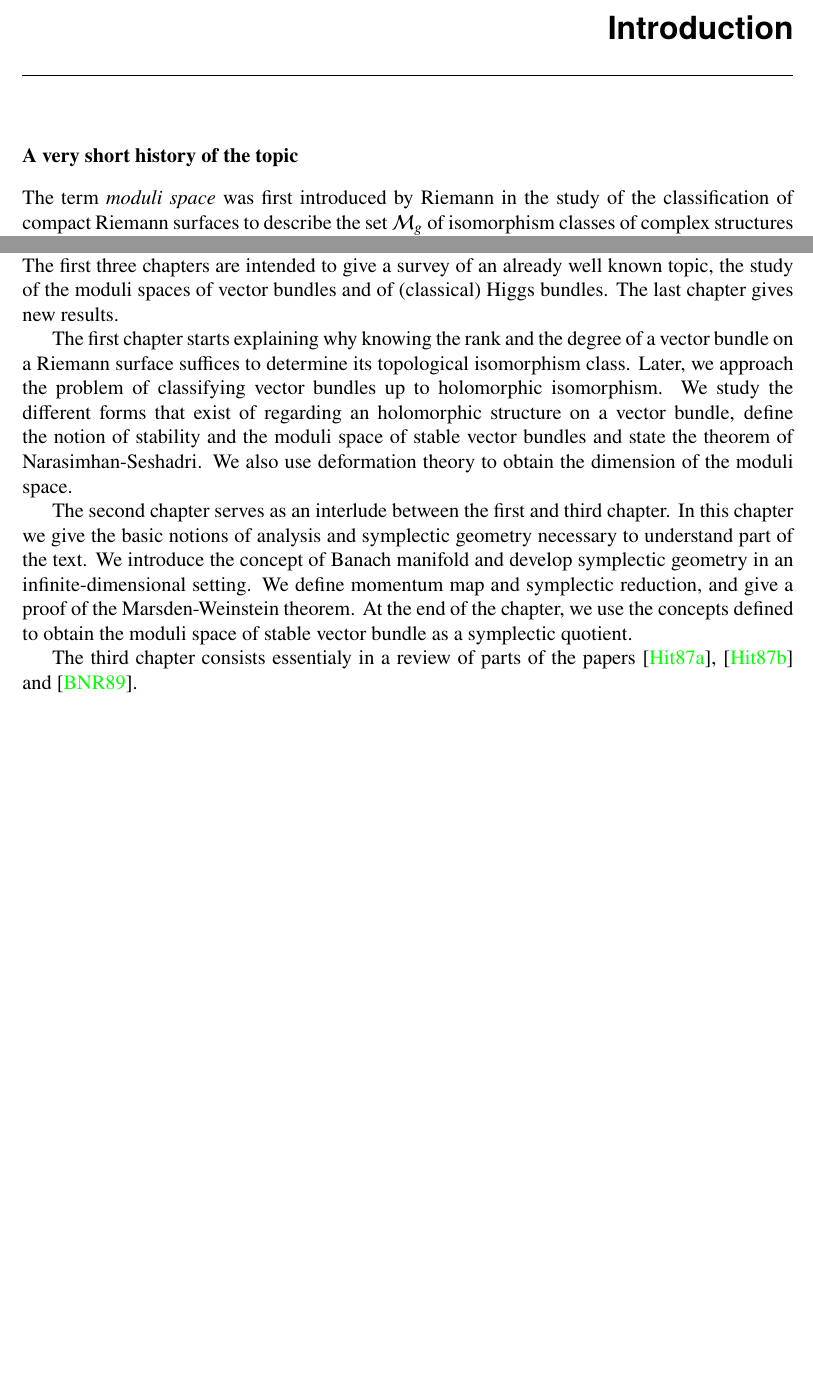
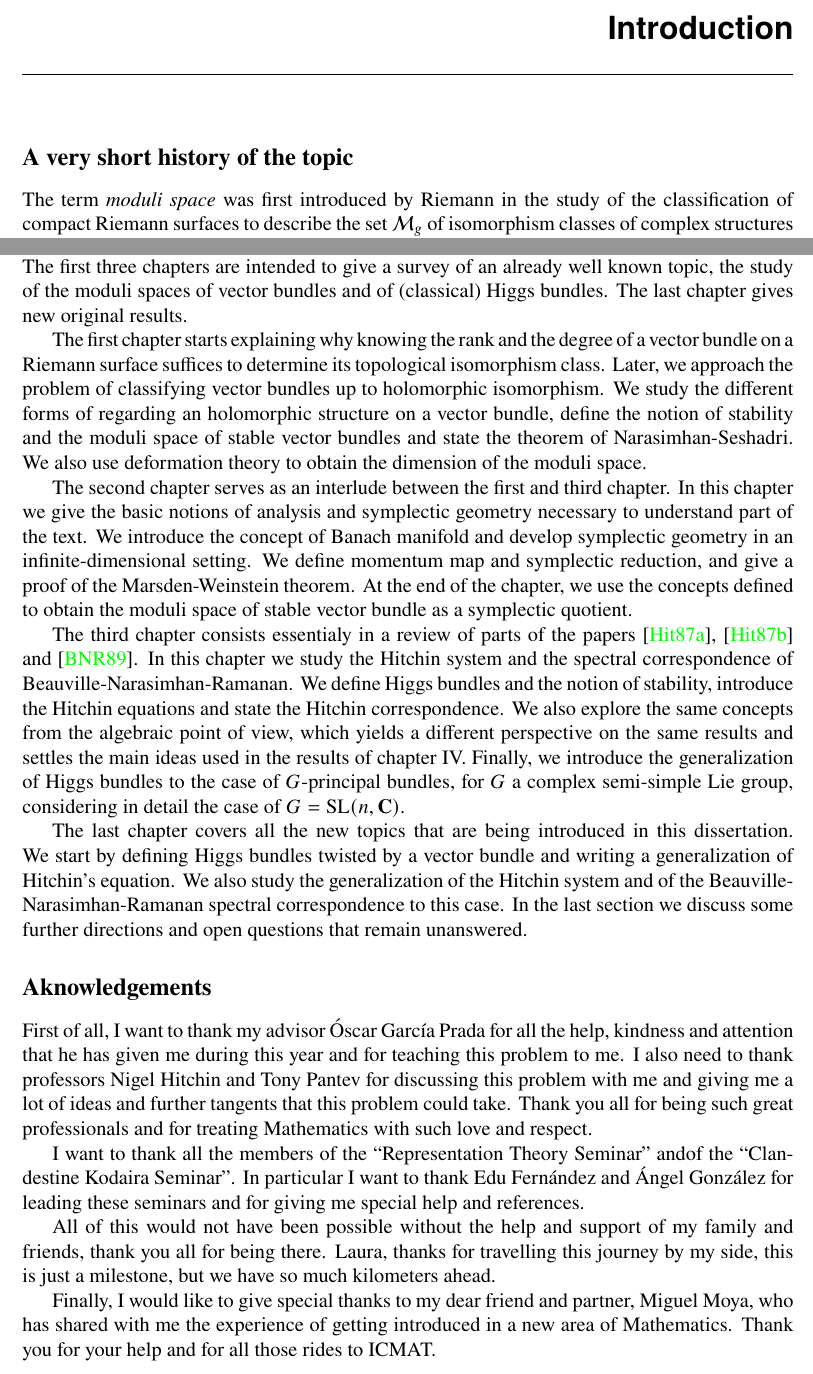
Before and after one commit to guillegran/guillermoTFM, a LaTeX thesis (guillermoTFM.tex): two parts of pages 13 and 15 of 64, joined at a grey line, cut so that both start at the same text, the shorter picture padded with empty space. Compiled offline with pdfLaTeX.

Commit message:
falta further directions

```diff
--- a/guillermoTFM.tex
+++ b/guillermoTFM.tex
@@ -251,7 +251,7 @@ ser llamado bobo, díganlo vuestras grandezas.}}{Don Quijote de la Mancha}
 \newpage\null\thispagestyle{empty}
 
 \chapter*{Introduction}
-\subsubsection*{A very short history of the topic}
+\subsection*{A very short history of the topic}
 
 The term \textit{moduli space} was first introduced by Riemann in the study of the classification of compact Riemann surfaces to describe the set $\mathcal{M}_g$ of isomorphism classes of complex structures on a certain compact surface of genus $g$. In modern times, although precise definitions exist (\textit{moduli stacks}, \textit{coarse moduli space}, \textit{fine moduli space}), the term moduli space roughly refers to some set of isomorphism classes of a certain geometric structure.
 
@@ -275,18 +275,27 @@ Since then, the theory of Higgs bundles has evolved in a lot of directions, has
 
 The main inspiration of this dissertation comes from a very recent development made by D. Xie and K. Yonekura in the context of $\mathcal{N}=1$ supersymmetric gauge theories. In their paper \cite{xieyonekura}, Xie and Yonekura study what they call \textit{generalized Hitchin equations} and relate it with pairs $(E,\varphi)$, where $E$ is a vector bundle on a Riemann surface $X$ and $\varphi:E\rightarrow E\otimes V$ is an endomorphism twisted by another vector bundle $V$ on $X$ of arbitrary rank. Here we are interested in generalizing the well known notions of Higgs bundles to this more general case. In particular, we are interested in constructing a ``generalized spectral correspondance'' that extends the result of Beauville, Narasimhan and Ramanan \cite{bnr} to this context.
 
-\subsubsection*{Structure of the text}
-This dissertation consists on four chapters (apart from this introduction and the notation section). The first three chapters are intended to give a survey of an already well known topic, the study of the moduli spaces of vector bundles and of (classical) Higgs bundles. The last chapter gives new results.
-
-The first chapter starts explaining why knowing the rank and the degree of a vector bundle on a Riemann surface suffices to determine its topological isomorphism class. Later, we approach the problem of classifying vector bundles up to holomorphic isomorphism. We study the different forms that exist of regarding an holomorphic structure on a vector bundle, define the notion of stability and the moduli space of stable vector bundles and state the theorem of Narasimhan-Seshadri. We also use deformation theory to obtain the dimension of the moduli space.
+\subsection*{Structure of the text}
+This dissertation consists on four chapters (apart from this introduction and the notation section). The first three chapters are intended to give a survey of an already well known topic, the study of the moduli spaces of vector bundles and of (classical) Higgs bundles. The last chapter gives new original results.
+
+The first chapter starts explaining why knowing the rank and the degree of a vector bundle on a Riemann surface suffices to determine its topological isomorphism class. Later, we approach the problem of classifying vector bundles up to holomorphic isomorphism. We study the different forms of regarding an holomorphic structure on a vector bundle, define the notion of stability and the moduli space of stable vector bundles and state the theorem of Narasimhan-Seshadri. We also use deformation theory to obtain the dimension of the moduli space.
 
 The second chapter serves as an interlude between the first and third chapter. In this chapter we give the basic notions of analysis and symplectic geometry necessary to understand part of the text. We introduce the concept of Banach manifold and develop symplectic geometry in an infinite-dimensional setting. We define momentum map and symplectic reduction, and give a proof of the Marsden-Weinstein theorem. At the end of the chapter, we use the concepts defined to obtain the moduli space of stable vector bundle as a symplectic quotient.
 
-The third chapter consists essentialy in a review of parts of the papers \cite{hitchinselfduality}, \cite{hitchinsystem} and \cite{bnr}.
-
-%\subsubsection*{Aknowledgements}
-
-%Bla
+The third chapter consists essentialy in a review of parts of the papers \cite{hitchinselfduality}, \cite{hitchinsystem} and \cite{bnr}. In this chapter we study the Hitchin system and the spectral correspondence of Beauville-Narasimhan-Ramanan. We define Higgs bundles and the notion of stability, introduce the Hitchin equations and state the Hitchin correspondence. We also explore the same concepts from the algebraic point of view, which yields a different perspective on the same results and settles the main ideas used in the results of chapter IV. Finally, we introduce the generalization of Higgs bundles to the case of $G$-principal bundles, for $G$ a complex semi-simple Lie group, considering in detail the case of $G=\SL(n,\CC)$.
+
+The last chapter covers all the new topics that are being introduced in this dissertation. We start by defining Higgs bundles twisted by a vector bundle and writing a generalization of Hitchin's equation. We also study the generalization of the Hitchin system and of the Beauville-Narasimhan-Ramanan spectral correspondence to this case. In the last section we discuss some further directions and open questions that remain unanswered.
+
+\subsection*{Aknowledgements}
+First of all, I want to thank my advisor Óscar García Prada for all the help, kindness and attention that he has given me during this year and for teaching this problem to me. I also need to thank professors Nigel Hitchin and Tony Pantev for discussing this problem with me and giving me a lot of ideas and further tangents that this problem could take. Thank you all for being such great professionals and for treating Mathematics with such love and respect.
+
+I want to thank all the members of the ``Representation Theory Seminar'' andof the ``Clandestine Kodaira Seminar''. In particular I want to thank Edu Fernández and Ángel González for leading these seminars and for giving me special help and references.
+
+All of this would not have been possible without the help and support of my family and friends, thank you all for being there. Laura, thanks for travelling this journey by my side, this is just a milestone, but we have so much kilometers ahead.
+
+Finally, I would like to give special thanks to my dear friend and partner, Miguel Moya, who has shared with me the experience of getting introduced in a new area of Mathematics. Thank you for your help and for all those rides to ICMAT.
+
+\newpage\null\thispagestyle{empty}
 
 \chapter{Vector bundles on Riemann surfaces}
 \section{Topological classification of vector bundles}
```
Also changed, not shown: guillermoTFM.pdf, guillermoTFM.tex (2 more changed lines), 6 other files.
